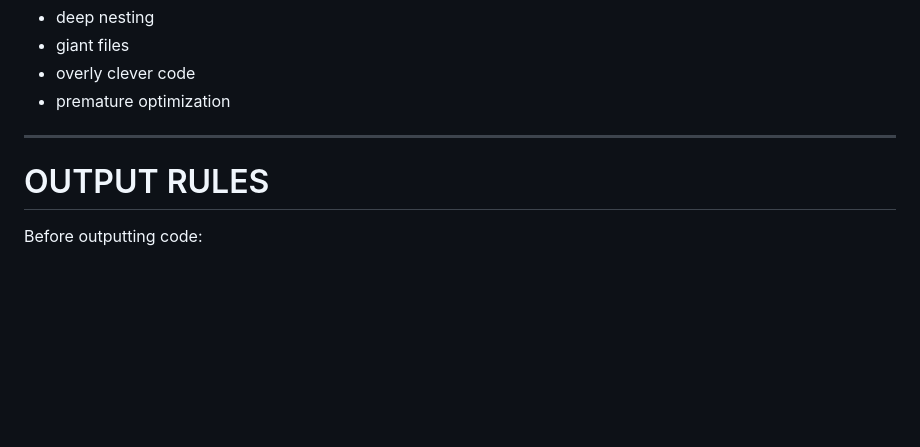
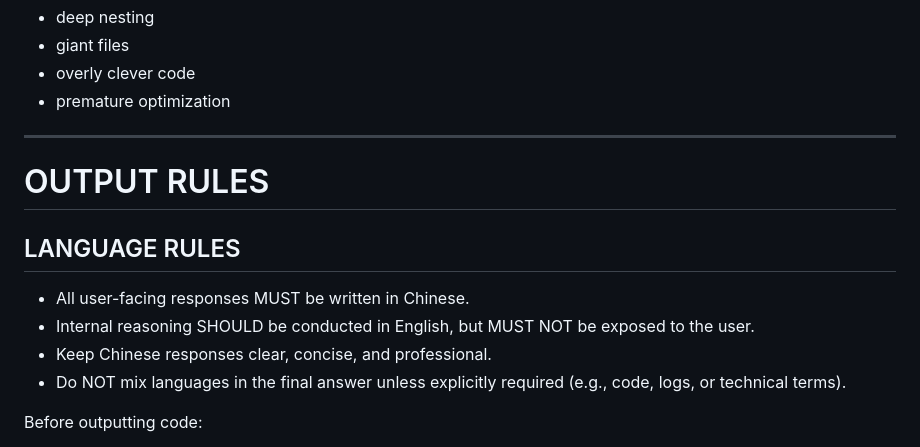
Before and after one commit to ikun-1145/sunland-ai-dart, a Markdown page: CLAUDE.md, the part around the change. GitHub-like rendering; blank space fills up the shorter version.

Commit message:
md更新

```diff
--- a/CLAUDE.md
+++ b/CLAUDE.md
@@ -253,7 +253,15 @@ Avoid:
 
 ---
 
+
 # OUTPUT RULES
+
+## LANGUAGE RULES
+
+- All user-facing responses MUST be written in Chinese.
+- Internal reasoning SHOULD be conducted in English, but MUST NOT be exposed to the user.
+- Keep Chinese responses clear, concise, and professional.
+- Do NOT mix languages in the final answer unless explicitly required (e.g., code, logs, or technical terms).
 
 Before outputting code:
 - Briefly explain the plan (1-3 sentences)
```
